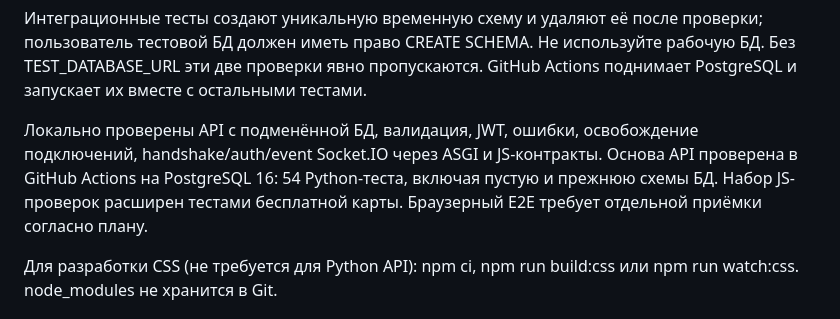
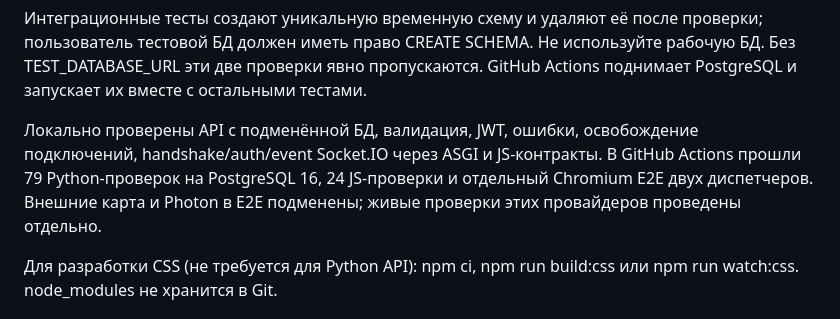
Before and after one commit to amanchiqq/expeditor-tracker, a Markdown page: README.md, the part around the change. GitHub-like rendering.

```diff
--- a/README.md
+++ b/README.md
@@ -91,7 +91,7 @@ python -m pytest -q
 
 Интеграционные тесты создают уникальную временную схему и удаляют её после проверки; пользователь тестовой БД должен иметь право CREATE SCHEMA. Не используйте рабочую БД. Без TEST_DATABASE_URL эти две проверки явно пропускаются. GitHub Actions поднимает PostgreSQL и запускает их вместе с остальными тестами.
 
-Локально проверены API с подменённой БД, валидация, JWT, ошибки, освобождение подключений, handshake/auth/event Socket.IO через ASGI и JS-контракты. Основа API проверена в GitHub Actions на PostgreSQL 16: 54 Python-теста, включая пустую и прежнюю схемы БД. Набор JS-проверок расширен тестами бесплатной карты. Браузерный E2E требует отдельной приёмки согласно плану.
+Локально проверены API с подменённой БД, валидация, JWT, ошибки, освобождение подключений, handshake/auth/event Socket.IO через ASGI и JS-контракты. В GitHub Actions прошли 79 Python-проверок на PostgreSQL 16, 24 JS-проверки и отдельный Chromium E2E двух диспетчеров. Внешние карта и Photon в E2E подменены; живые проверки этих провайдеров проведены отдельно.
 
 Для разработки CSS (не требуется для Python API): npm ci, npm run build:css или npm run watch:css. node_modules не хранится в Git.
 
```
Also changed, not shown: IMPLEMENTATION_PLAN.md (+6 -4 lines).
